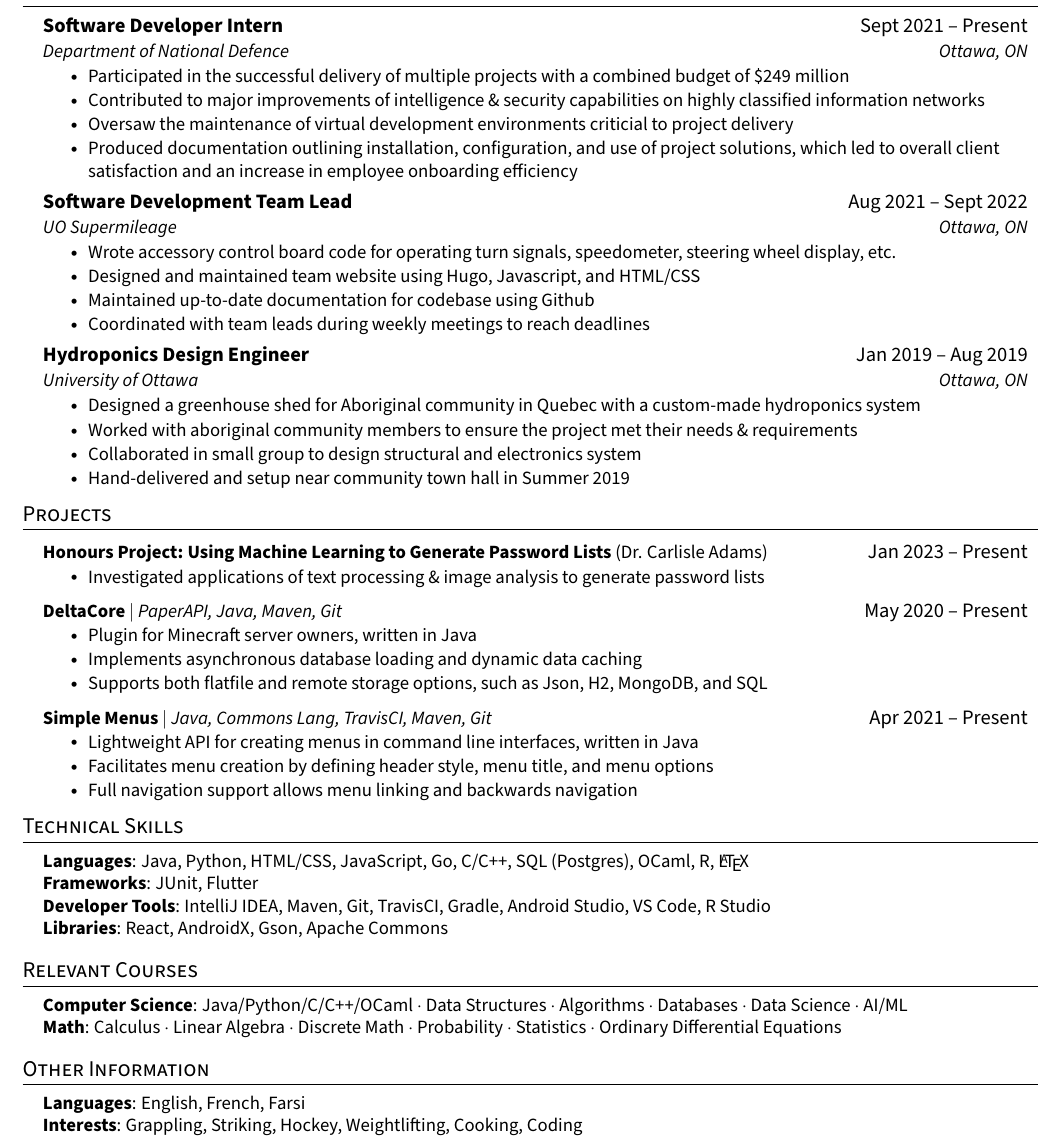
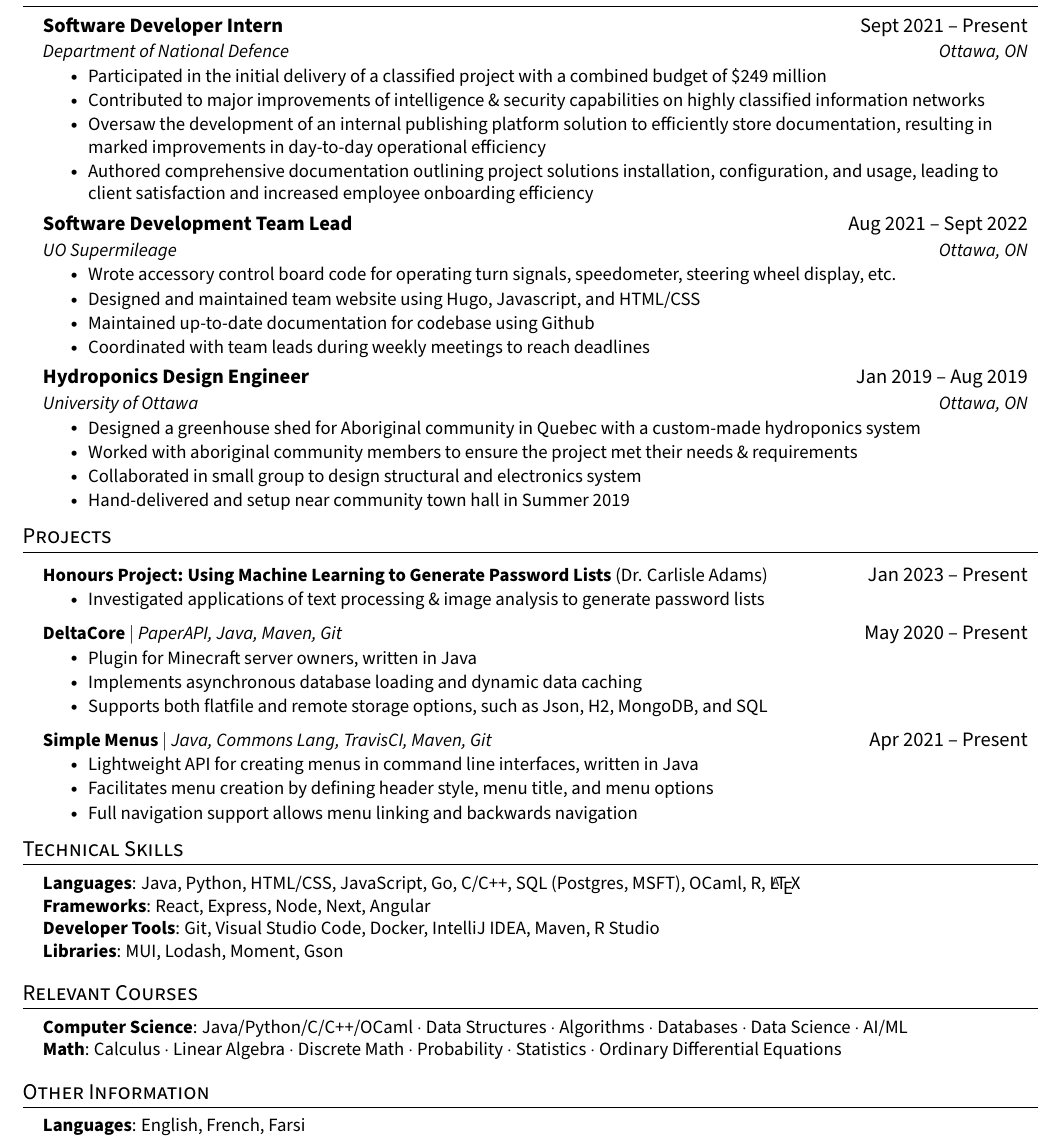
Before and after one commit to BazzaDEV/Resume, a LaTeX document (main.tex): part of the page, cut so that both start at the same text. Compiled offline with pdfLaTeX.

Commit message:
Make changes to DND

```diff
--- a/main.tex
+++ b/main.tex
@@ -176,10 +176,10 @@
       {Software Developer Intern}{Sept 2021 -- Present}
       {Department of National Defence}{Ottawa, ON}
       \resumeItemListStart
-        \resumeItem {Participated in the successful delivery of multiple projects with a combined budget of \$249 million}
+        \resumeItem {Participated in the initial delivery of a classified project with a combined budget of \$249 million}
         \resumeItem {Contributed to major improvements of intelligence \& security capabilities on highly classified information networks}
-        \resumeItem {Oversaw the maintenance of virtual development environments criticial to project delivery}
-        \resumeItem {Produced documentation outlining installation, configuration, and use of project solutions, which led to overall client satisfaction and an increase in employee onboarding efficiency}
+        \resumeItem {Oversaw the development of an internal publishing platform solution to efficiently store documentation, resulting in marked improvements in day-to-day operational efficiency}
+        \resumeItem {Authored comprehensive documentation outlining project solutions installation, configuration, and usage, leading to client satisfaction and increased employee onboarding efficiency}
       \resumeItemListEnd
 
       \resumeSubheading
@@ -285,10 +285,10 @@
 \section{Technical Skills}
  \begin{itemize}[leftmargin=0.15in, label={}]
     \small{\item{
-     \textbf{Languages}{: Java, Python, HTML/CSS, JavaScript, Go, C/C++, SQL (Postgres), OCaml, R, \LaTeX} \\
-     \textbf{Frameworks}{: JUnit, Flutter} \\
-     \textbf{Developer Tools}{: IntelliJ IDEA, Maven, Git, TravisCI, Gradle, Android Studio, VS Code, R Studio} \\
-     \textbf{Libraries}{: React, AndroidX, Gson, Apache Commons}
+     \textbf{Languages}{: Java, Python, HTML/CSS, JavaScript, Go, C/C++, SQL (Postgres, MSFT), OCaml, R, \LaTeX} \\
+     \textbf{Frameworks}{: React, Express, Node, Next, Angular} \\
+     \textbf{Developer Tools}{: Git, Visual Studio Code, Docker, IntelliJ IDEA, Maven, R Studio} \\
+     \textbf{Libraries}{: MUI, Lodash, Moment, Gson}
     }}
  \end{itemize}
 
@@ -310,7 +310,7 @@
  \begin{itemize}[leftmargin=0.15in, label={}]
     \small{\item{
      \textbf{Languages}{: English, French, Farsi} \\
-     \textbf{Interests}{: Grappling, Striking, Hockey, Weightlifting, Cooking, Coding}
+    %  \textbf{Interests}{: Grappling, Striking, Hockey, Weightlifting, Cooking, Coding}
     }}
  \end{itemize}
 
```
Also changed, not shown: main.pdf.
